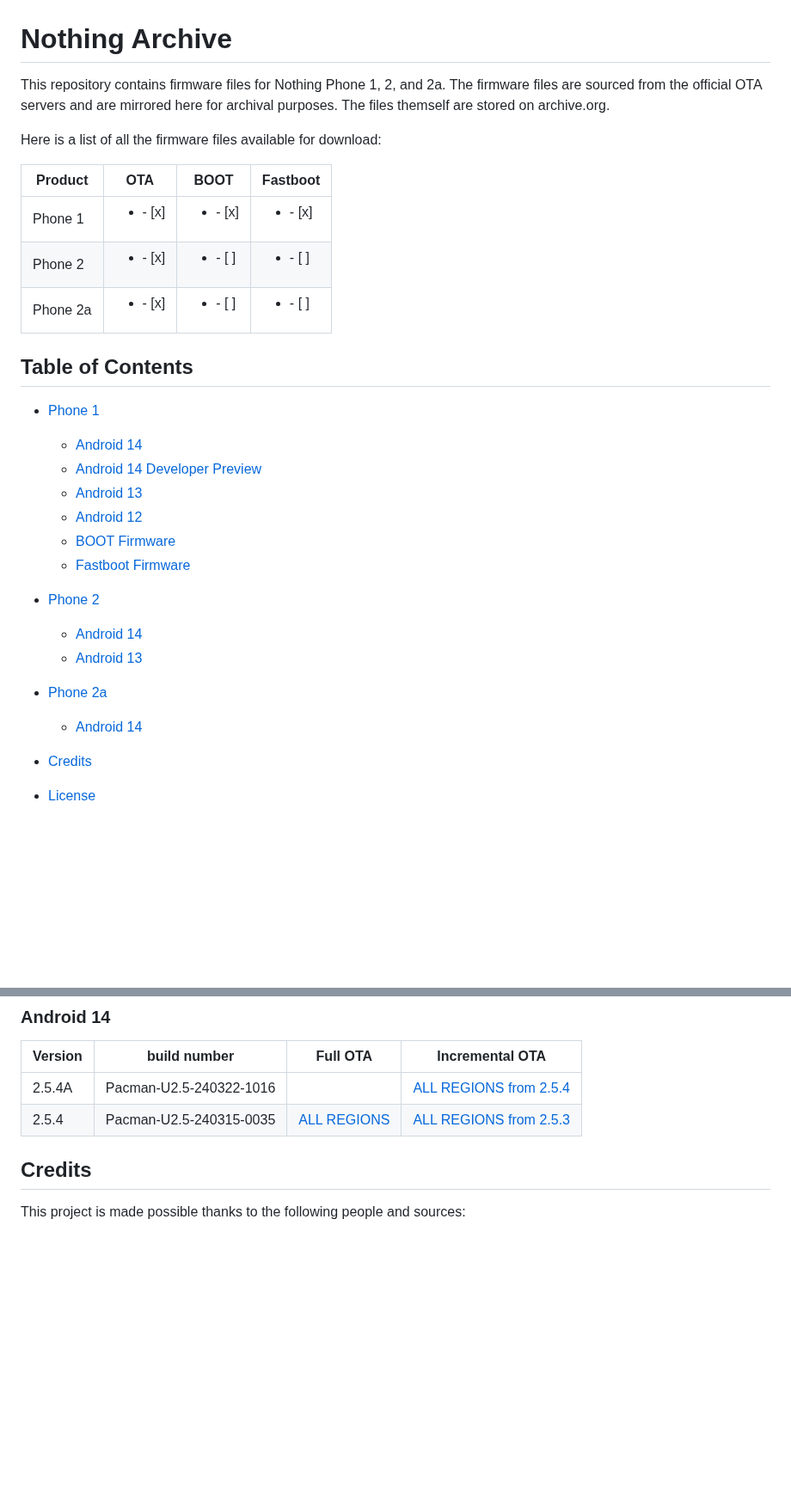
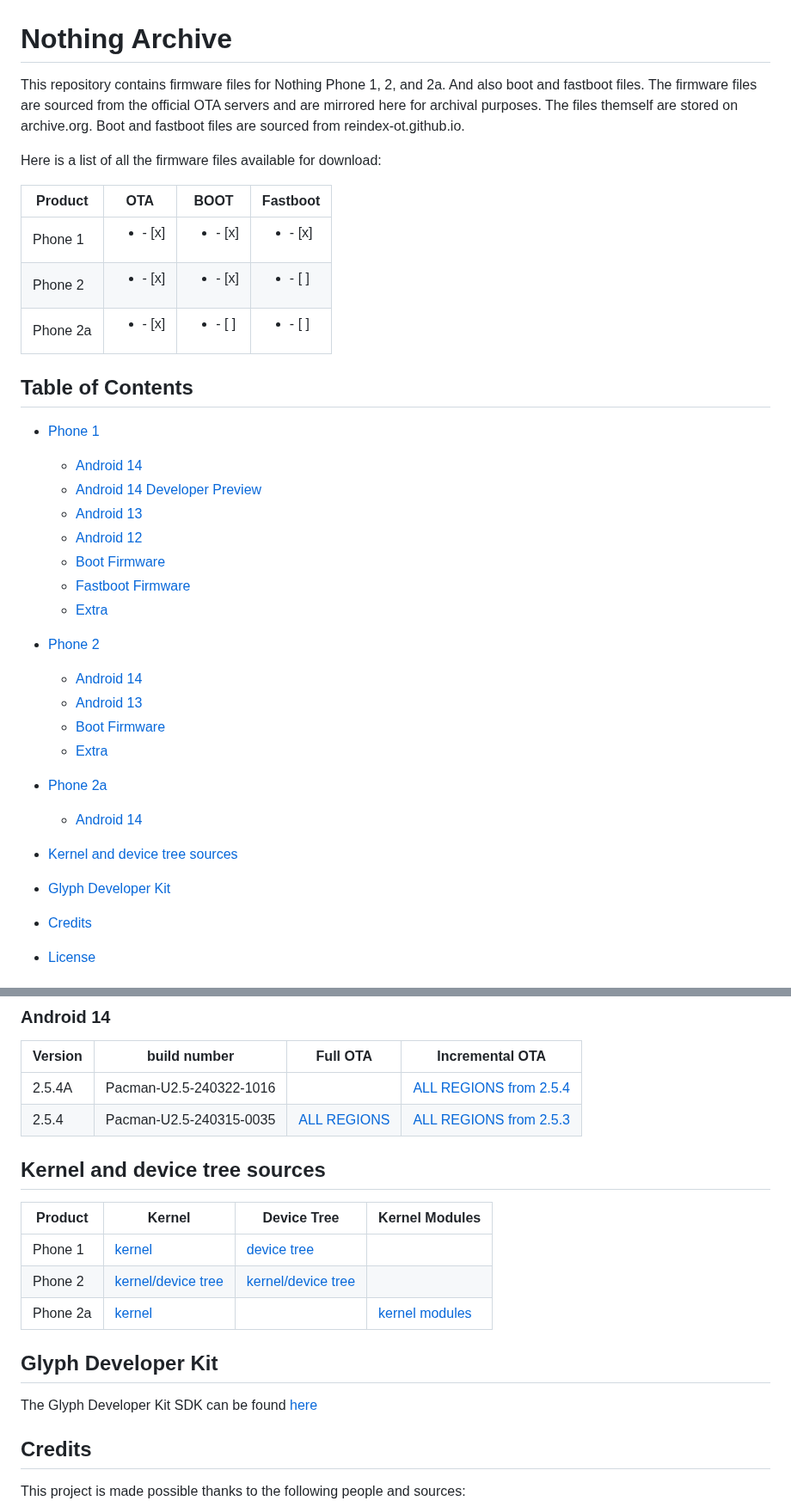
Before and after one commit to quintenvandamme/nothing_archive, a Markdown page: README.md, 2 parts joined by grey strips. Shown at 86% size. Drawn GitHub-style; blank space fills up the shorter version.

```diff
--- a/README.md
+++ b/README.md
@@ -1,12 +1,12 @@
 # Nothing Archive
-This repository contains firmware files for Nothing Phone 1, 2, and 2a. The firmware files are sourced from the official OTA servers and are mirrored here for archival purposes. The files themself are stored on archive.org.
+This repository contains firmware files for Nothing Phone 1, 2, and 2a. And also boot and fastboot files. The firmware files are sourced from the official OTA servers and are mirrored here for archival purposes. The files themself are stored on archive.org. Boot and fastboot files are sourced from reindex-ot.github.io.
 
 Here is a list of all the firmware files available for download:
 
 | Product | OTA | BOOT | Fastboot |
 |-------|-----|------|----------|
 | Phone 1 | <ul><li>- [x] </li></ul> | <ul><li>- [x] </li></ul> | <ul><li>- [x] </li></ul> |
-| Phone 2 | <ul><li>- [x] </li></ul> | <ul><li>- [ ] </li></ul> | <ul><li>- [ ] </li></ul> |
+| Phone 2 | <ul><li>- [x] </li></ul> | <ul><li>- [x] </li></ul> | <ul><li>- [ ] </li></ul> |
 | Phone 2a | <ul><li>- [x] </li></ul> | <ul><li>- [ ] </li></ul> | <ul><li>- [ ] </li></ul> |
 
 ## Table of Contents
@@ -15,13 +15,18 @@ Here is a list of all the firmware files available for download:
     -   [Android 14 Developer Preview](#android-14-developer-preview)
     -   [Android 13](#android-13)
     -   [Android 12](#android-12)
-    -   [BOOT Firmware](#boot-firmware)
+    -   [Boot Firmware](#boot-firmware)
     -   [Fastboot Firmware](#fastboot-firmware)
+    -   [Extra](#extra)
 -   [Phone 2](#phone-2)
     -   [Android 14](#android-14-1)
     -   [Android 13](#android-13-1)
+    -   [Boot Firmware](#boot-firmware-1)
+    -   [Extra](#extra-1)
 -   [Phone 2a](#phone-2a)
     -   [Android 14](#android-14-2)
+-   [Kernel and device tree sources](#kernel-and-device-tree-sources)
+-   [Glyph Developer Kit](#glyph-developer-kit)
 
 -  [Credits](#credits)
 -  [License](#license)
@@ -175,6 +210,17 @@ Here is a list of all the firmware files available for download:
 |-------|------------|--------|---------------|
 |2.5.4A|Pacman-U2.5-240322-1016||[ALL REGIONS from 2.5.4](https://archive.org/download/nothing-phone-2a-firmware/2.5.4A/f74365b716d33205381ed0f959a3ea4bc7d8e206.zip)|
 |2.5.4|Pacman-U2.5-240315-0035|[ALL REGIONS](https://archive.org/download/nothing-phone-2a-firmware/2.5.4/721fde9515d33672e2dc50cf0840a5db58e7413a.zip)|[ALL REGIONS from 2.5.3](https://archive.org/download/nothing-phone-2a-firmware/2.5.4/a7015287ca2fdd383d4edfd4f2cef8e7a3c64dd0.zip)|
+
+## Kernel and device tree sources
+
+| Product | Kernel | Device Tree | Kernel Modules |
+|---------|--------|-------------|----------------|
+| Phone 1 |[kernel](https://github.com/NothingOSS/android_kernel_msm-5.4_nothing_sm7325)|[device tree](https://github.com/NothingOSS/android_kernel_devicetree_nothing_sm7325)||
+| Phone 2 |[kernel/device tree](https://github.com/NothingOSS/android_kernel_msm-5.10_nothing_sm8475)|[kernel/device tree](https://github.com/NothingOSS/android_kernel_msm-5.10_nothing_sm8475)|
+| Phone 2a|[kernel](https://github.com/NothingOSS/android_kernel_5.15_nothing_mt6886)||[kernel modules](https://github.com/NothingOSS/android_kernel_modules_nothing_mt6886)|
+
+## Glyph Developer Kit
+The Glyph Developer Kit SDK can be found [here](https://github.com/Nothing-Developer-Programme/Glyph-Developer-Kit)
 
 ## Credits
 This project is made possible thanks to the following people and sources:
```
Also changed, not shown: other parts of README.md (+37 -7 lines).
